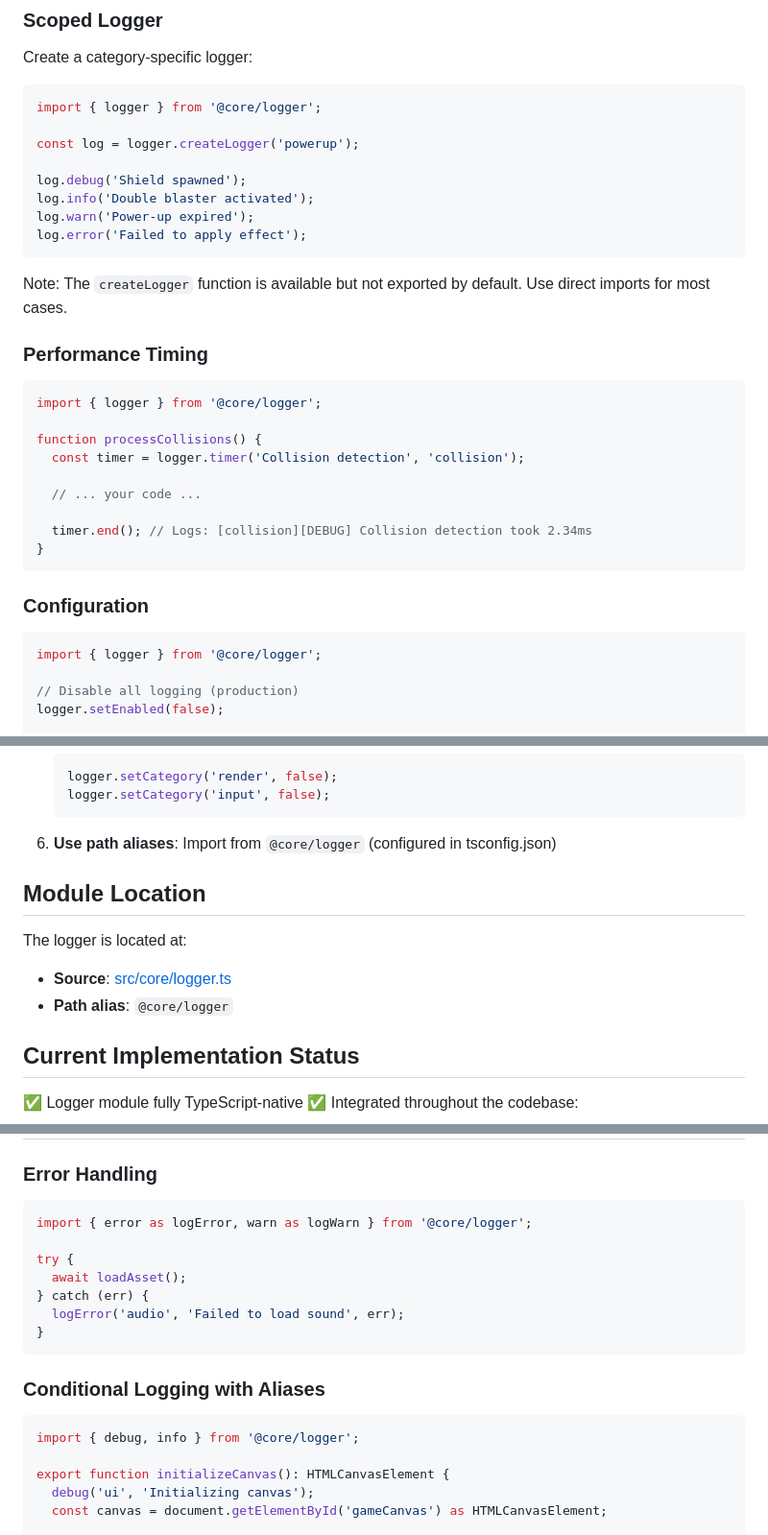
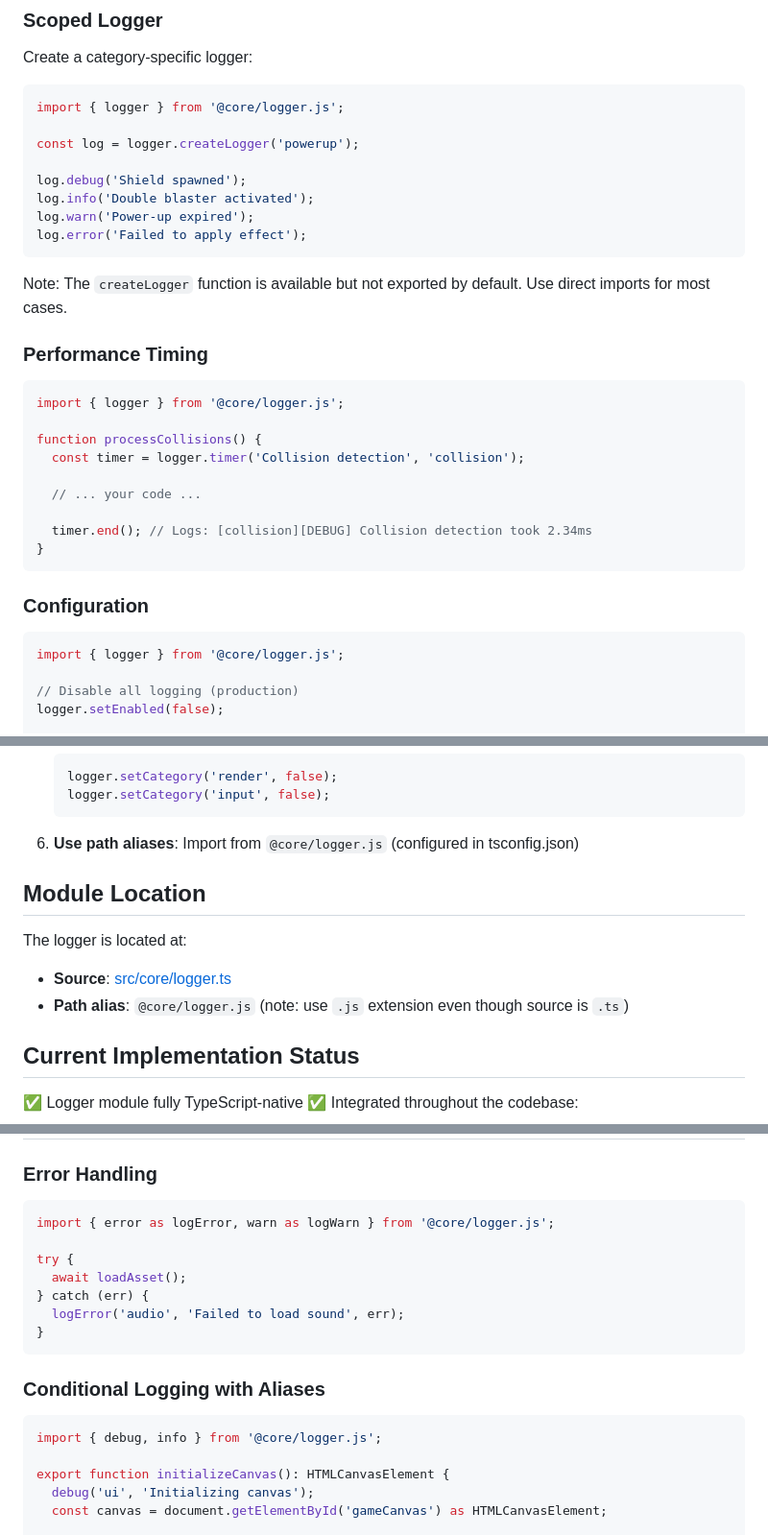
Before and after one commit to thetrev68/spaceship-dodge-game, a Markdown page: LOGGER_USAGE.md, 3 parts joined by grey strips. Shown at 96% size. Rendered like a GitHub page.

Commit message:
fix: restore .js extensions in LOGGER_USAGE.md imports
Restore .js file extensions in all import statements to match actual
codebase conventions.

TypeScript requires .js extensions in imports even though source files
are .ts - this is necessary for proper ES module resolution at runtime.

Changes:
- Restore .js extension to all @core/logger imports
- Add clarification note in Module Location section
- Update path alias documentation to specify .js extension

🤖 Generated with [Claude Code](https://claude.com/claude-code)

Co-Authored-By: Claude <noreply@anthropic.com>

````diff
--- a/LOGGER_USAGE.md
+++ b/LOGGER_USAGE.md
@@ -61,7 +61,7 @@ Example output:
 Create a category-specific logger:
 
 ```typescript
-import { logger } from '@core/logger';
+import { logger } from '@core/logger.js';
 
 const log = logger.createLogger('powerup');
 
@@ -76,7 +76,7 @@ Note: The `createLogger` function is available but not exported by default. Use
 ### Performance Timing
 
 ```typescript
-import { logger } from '@core/logger';
+import { logger } from '@core/logger.js';
 
 function processCollisions() {
   const timer = logger.timer('Collision detection', 'collision');
@@ -90,7 +90,7 @@ function processCollisions() {
 ### Configuration
 
 ```typescript
-import { logger } from '@core/logger';
+import { logger } from '@core/logger.js';
 
 // Disable all logging (production)
 logger.setEnabled(false);
@@ -197,14 +197,14 @@ error('ui', 'Canvas not found');
    logger.setCategory('input', false);
    ```
 
-6. **Use path aliases**: Import from `@core/logger` (configured in tsconfig.json)
+6. **Use path aliases**: Import from `@core/logger.js` (configured in tsconfig.json)
 
 ## Module Location
 
 The logger is located at:
 
 - **Source**: [src/core/logger.ts](src/core/logger.ts)
-- **Path alias**: `@core/logger`
+- **Path alias**: `@core/logger.js` (note: use `.js` extension even though source is `.ts`)
 
 ## Current Implementation Status
 
@@ -234,7 +234,7 @@ The logger is located at:
 ### Error Handling
 
 ```typescript
-import { error as logError, warn as logWarn } from '@core/logger';
+import { error as logError, warn as logWarn } from '@core/logger.js';
 
 try {
   await loadAsset();
@@ -246,7 +246,7 @@ try {
 ### Conditional Logging with Aliases
 
 ```typescript
-import { debug, info } from '@core/logger';
+import { debug, info } from '@core/logger.js';
 
 export function initializeCanvas(): HTMLCanvasElement {
   debug('ui', 'Initializing canvas');
````
Also changed, not shown: other parts of LOGGER_USAGE.md (+4 -4 lines).
